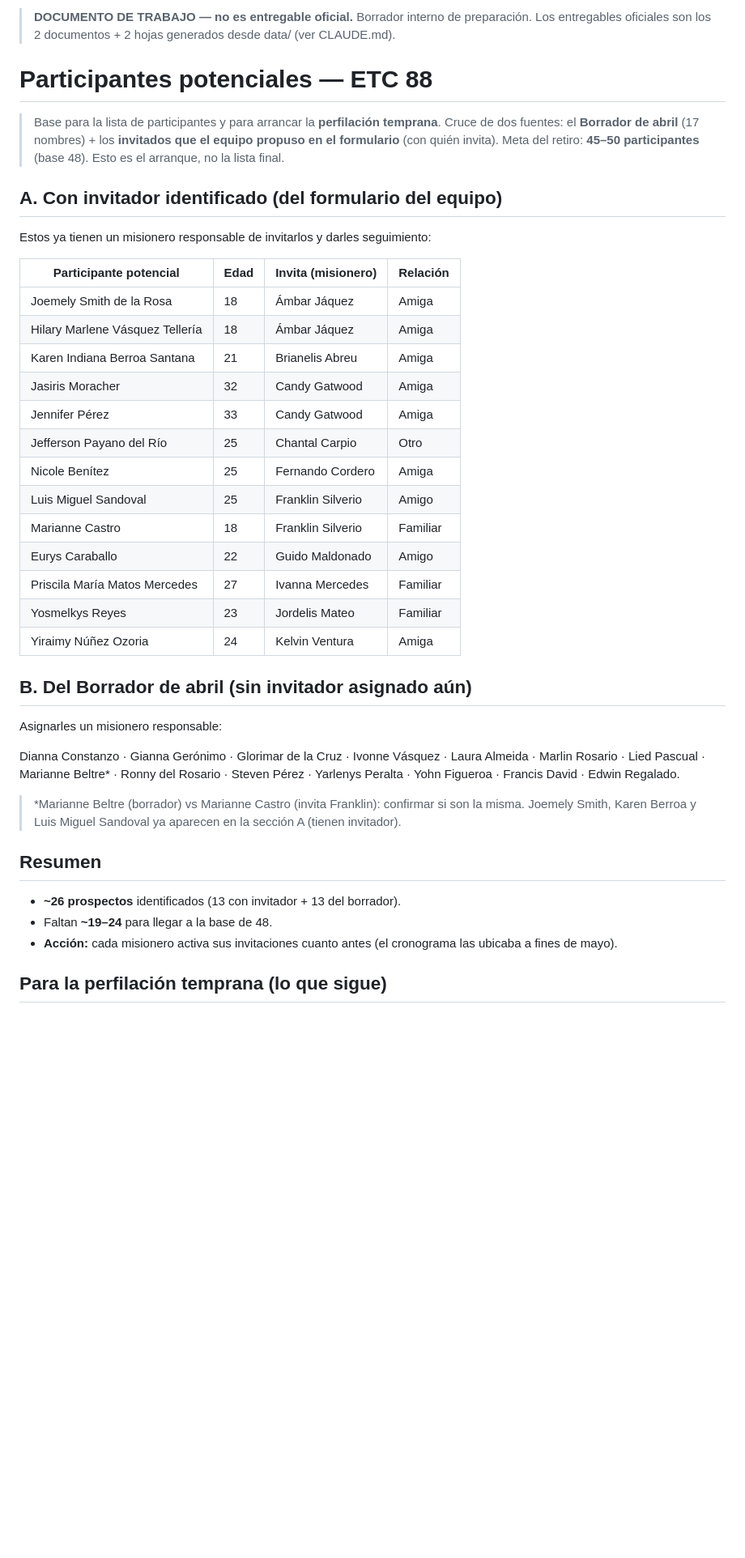
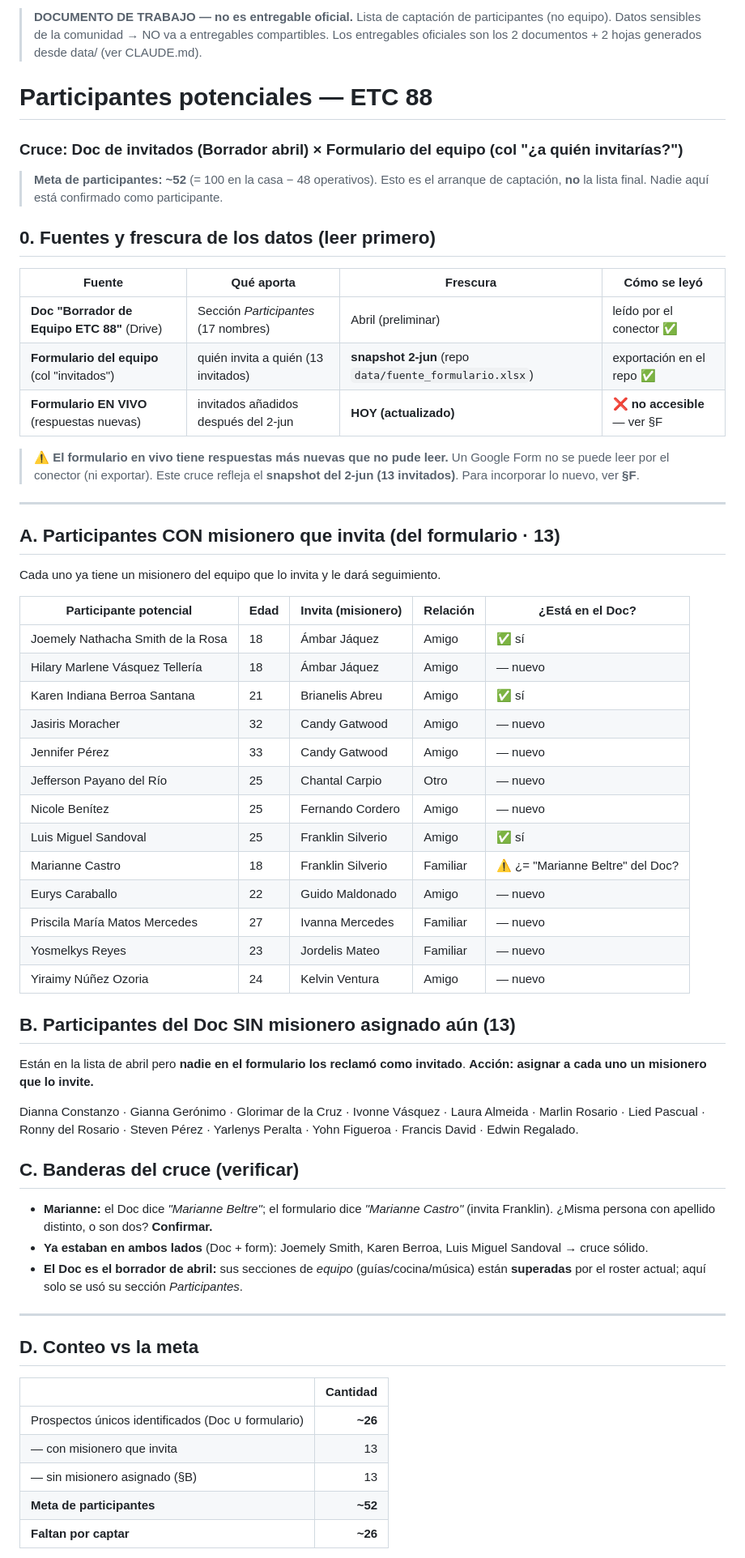
Before and after one commit to jmdelacruzmendez/ETC88, a Markdown page: preparacion/PARTICIPANTES_POTENCIALES.md, the part around one of its changes. Shown at 81% size. GitHub-like rendering; blank space fills up the shorter version.

Commit message:
Cruce participantes: Doc invitados (abril) × formulario (13 invitados)
- Cruza la sección Participantes del Borrador de abril (17) con los
  invitados nominados en el formulario del equipo (13, snapshot 2-jun).
- §A: 13 con misionero que invita (3 ya estaban en ambas listas).
- §B: 13 del Doc sin misionero asignado → acción de captación.
- §C: bandera Marianne Beltre (Doc) vs Marianne Castro (form) — confirmar.
- §D: ~26 prospectos únicos vs meta ~52 → faltan ~26.
- §F: el formulario EN VIVO no es accesible por el conector (mime no
  soportado; export falla). Documenta cómo ingerir las respuestas nuevas
  (vincular form→Sheet, o exportar CSV al repo).

Sin cambios en data/ ni en entregables. verify.py 9/9 PASS.

https://claude.ai/code/session_016scja59CycFFrqKgYsUPWh

```diff
--- a/preparacion/PARTICIPANTES_POTENCIALES.md
+++ b/preparacion/PARTICIPANTES_POTENCIALES.md
@@ -1,41 +1,58 @@
-> **DOCUMENTO DE TRABAJO — no es entregable oficial.** Borrador interno de preparación. Los entregables oficiales son los 2 documentos + 2 hojas generados desde data/ (ver CLAUDE.md).
+> **DOCUMENTO DE TRABAJO — no es entregable oficial.** Lista de captación de participantes (no equipo). Datos sensibles de la comunidad → NO va a entregables compartibles. Los entregables oficiales son los 2 documentos + 2 hojas generados desde data/ (ver CLAUDE.md).
 
 # Participantes potenciales — ETC 88
+### Cruce: Doc de invitados (Borrador abril) × Formulario del equipo (col "¿a quién invitarías?")
 
-> Base para la lista de participantes y para arrancar la **perfilación temprana**.
-> Cruce de dos fuentes: el **Borrador de abril** (17 nombres) + los **invitados que el equipo propuso en el formulario** (con quién invita).
-> Meta del retiro: **45–50 participantes** (base 48). Esto es el arranque, no la lista final.
+> **Meta de participantes: ~52** (= 100 en la casa − 48 operativos). Esto es el arranque de captación, **no** la lista final. Nadie aquí está confirmado como participante.
 
-## A. Con invitador identificado (del formulario del equipo)
-Estos ya tienen un misionero responsable de invitarlos y darles seguimiento:
+## 0. Fuentes y frescura de los datos (leer primero)
+| Fuente | Qué aporta | Frescura | Cómo se leyó |
+|---|---|---|---|
+| **Doc "Borrador de Equipo ETC 88"** (Drive) | Sección *Participantes* (17 nombres) | Abril (preliminar) | leído por el conector ✅ |
+| **Formulario del equipo** (col "invitados") | quién invita a quién (13 invitados) | **snapshot 2-jun** (repo `data/fuente_formulario.xlsx`) | exportación en el repo ✅ |
+| **Formulario EN VIVO** (respuestas nuevas) | invitados añadidos después del 2-jun | **HOY (actualizado)** | ❌ **no accesible** — ver §F |
 
-| Participante potencial | Edad | Invita (misionero) | Relación |
-|---|---|---|---|
-| Joemely Smith de la Rosa | 18 | Ámbar Jáquez | Amiga |
-| Hilary Marlene Vásquez Tellería | 18 | Ámbar Jáquez | Amiga |
-| Karen Indiana Berroa Santana | 21 | Brianelis Abreu | Amiga |
-| Jasiris Moracher | 32 | Candy Gatwood | Amiga |
-| Jennifer Pérez | 33 | Candy Gatwood | Amiga |
-| Jefferson Payano del Río | 25 | Chantal Carpio | Otro |
-| Nicole Benítez | 25 | Fernando Cordero | Amiga |
-| Luis Miguel Sandoval | 25 | Franklin Silverio | Amigo |
-| Marianne Castro | 18 | Franklin Silverio | Familiar |
-| Eurys Caraballo | 22 | Guido Maldonado | Amigo |
-| Priscila María Matos Mercedes | 27 | Ivanna Mercedes | Familiar |
-| Yosmelkys Reyes | 23 | Jordelis Mateo | Familiar |
-| Yiraimy Núñez Ozoria | 24 | Kelvin Ventura | Amiga |
+> ⚠ **El formulario en vivo tiene respuestas más nuevas que no pude leer.** Un Google Form no se puede leer por el conector (ni exportar). Este cruce refleja el **snapshot del 2-jun (13 invitados)**. Para incorporar lo nuevo, ver **§F**.
 
-## B. Del Borrador de abril (sin invitador asignado aún)
-Asignarles un misionero responsable:
+---
 
-Dianna Constanzo · Gianna Gerónimo · Glorimar de la Cruz · Ivonne Vásquez · Laura Almeida · Marlin Rosario · Lied Pascual · Marianne Beltre* · Ronny del Rosario · Steven Pérez · Yarlenys Peralta · Yohn Figueroa · Francis David · Edwin Regalado.
+## A. Participantes CON misionero que invita (del formulario · 13)
+Cada uno ya tiene un misionero del equipo que lo invita y le dará seguimiento.
 
-> *Marianne Beltre (borrador) vs Marianne Castro (invita Franklin): confirmar si son la misma.
-> Joemely Smith, Karen Berroa y Luis Miguel Sandoval ya aparecen en la sección A (tienen invitador).
+| Participante potencial | Edad | Invita (misionero) | Relación | ¿Está en el Doc? |
+|---|---|---|---|---|
+| Joemely Nathacha Smith de la Rosa | 18 | Ámbar Jáquez | Amigo | ✅ sí |
+| Hilary Marlene Vásquez Tellería | 18 | Ámbar Jáquez | Amigo | — nuevo |
+| Karen Indiana Berroa Santana | 21 | Brianelis Abreu | Amigo | ✅ sí |
+| Jasiris Moracher | 32 | Candy Gatwood | Amigo | — nuevo |
+| Jennifer Pérez | 33 | Candy Gatwood | Amigo | — nuevo |
+| Jefferson Payano del Río | 25 | Chantal Carpio | Otro | — nuevo |
+| Nicole Benítez | 25 | Fernando Cordero | Amigo | — nuevo |
+| Luis Miguel Sandoval | 25 | Franklin Silverio | Amigo | ✅ sí |
+| Marianne Castro | 18 | Franklin Silverio | Familiar | ⚠ ¿= "Marianne Beltre" del Doc? |
+| Eurys Caraballo | 22 | Guido Maldonado | Amigo | — nuevo |
+| Priscila María Matos Mercedes | 27 | Ivanna Mercedes | Familiar | — nuevo |
+| Yosmelkys Reyes | 23 | Jordelis Mateo | Familiar | — nuevo |
+| Yiraimy Núñez Ozoria | 24 | Kelvin Ventura | Amigo | — nuevo |
 
-## Resumen
-- **~26 prospectos** identificados (13 con invitador + 13 del borrador).
-- Faltan **~19–24** para llegar a la base de 48.
-- **Acción:** cada misionero activa sus invitaciones cuanto antes (el cronograma las ubicaba a fines de mayo).
+## B. Participantes del Doc SIN misionero asignado aún (13)
+Están en la lista de abril pero **nadie en el formulario los reclamó como invitado**. **Acción: asignar a cada uno un misionero que lo invite.**
 
-## Para la perfilación temprana (lo que sigue)
+Dianna Constanzo · Gianna Gerónimo · Glorimar de la Cruz · Ivonne Vásquez · Laura Almeida · Marlin Rosario · Lied Pascual · Ronny del Rosario · Steven Pérez · Yarlenys Peralta · Yohn Figueroa · Francis David · Edwin Regalado.
+
+## C. Banderas del cruce (verificar)
+- **Marianne:** el Doc dice *"Marianne Beltre"*; el formulario dice *"Marianne Castro"* (invita Franklin). ¿Misma persona con apellido distinto, o son dos? **Confirmar.**
+- **Ya estaban en ambos lados** (Doc + form): Joemely Smith, Karen Berroa, Luis Miguel Sandoval → cruce sólido.
+- **El Doc es el borrador de abril:** sus secciones de *equipo* (guías/cocina/música) están **superadas** por el roster actual; aquí solo se usó su sección *Participantes*.
+
+---
+
+## D. Conteo vs la meta
+| | Cantidad |
+|---|---:|
+| Prospectos únicos identificados (Doc ∪ formulario) | **~26** |
+| — con misionero que invita | 13 |
+| — sin misionero asignado (§B) | 13 |
+| **Meta de participantes** | **~52** |
+| **Faltan por captar** | **~26** |
+
```
Also changed, not shown: other parts of preparacion/PARTICIPANTES_POTENCIALES.md (+17 -2 lines).
